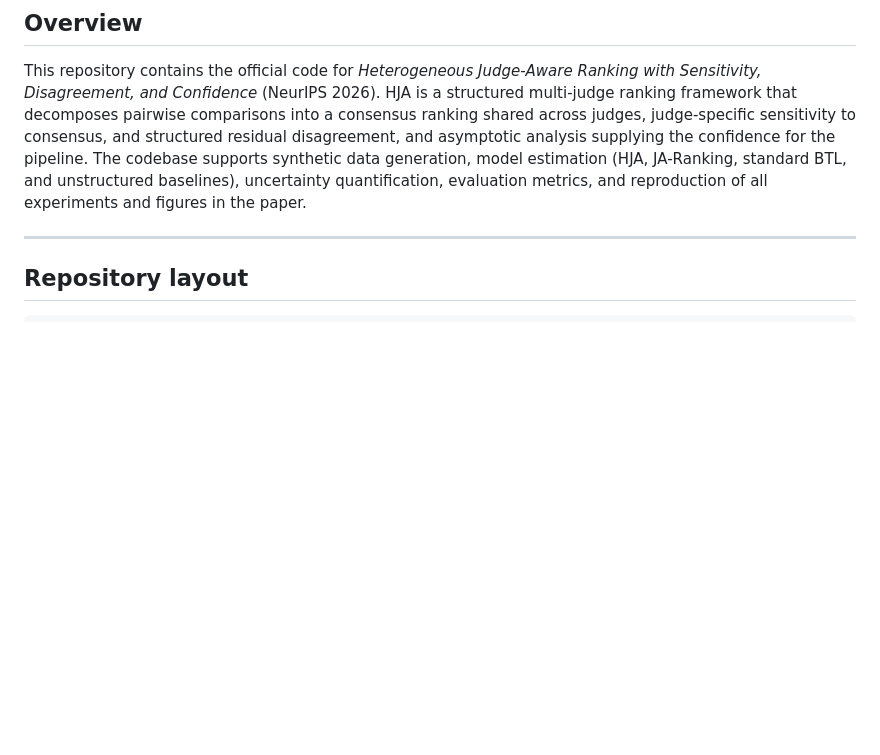
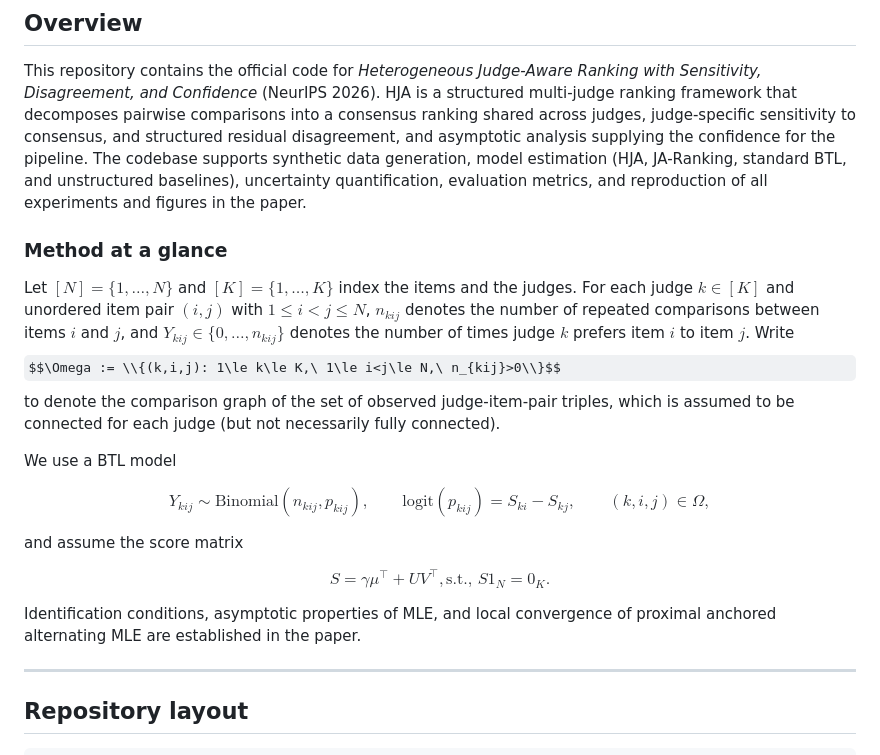
Before and after one commit to bobyu-2001/HJA-Ranking, a Markdown page: readme.md, the part around the change. Rendered like a GitHub page; some formulas as TeX source; blank space fills up the shorter version.

Commit message:
Add method overview to README
Added a new section detailing the method used in the HJA framework, including mathematical notations and assumptions.

```diff
--- a/readme.md
+++ b/readme.md
@@ -3,6 +3,26 @@
 ## Overview
 
 This repository contains the official code for *Heterogeneous Judge-Aware Ranking with Sensitivity, Disagreement, and Confidence* (NeurIPS 2026). HJA is a structured multi-judge ranking framework that decomposes pairwise comparisons into a consensus ranking shared across judges, judge-specific sensitivity to consensus, and structured residual disagreement, and asymptotic analysis supplying the confidence for the pipeline. The codebase supports synthetic data generation, model estimation (HJA, JA-Ranking, standard BTL, and unstructured baselines), uncertainty quantification, evaluation metrics, and reproduction of all experiments and figures in the paper.
+
+### Method at a glance
+Let $[N]=\{1,\ldots,N\}$ and $[K]=\{1,\ldots,K\}$ index the items and the judges.
+For each judge $k\in[K]$ and unordered item pair $(i,j)$ with $1\le i<j\le N$, $n_{kij}$ denotes the number of repeated comparisons between items $i$ and $j$, and $Y_{kij}\in\{0,\ldots,n_{kij}\}$ denotes the number of times judge $k$ prefers item $i$ to item $j$. Write
+$$\Omega := \\{(k,i,j): 1\le k\le K,\ 1\le i<j\le N,\ n_{kij}>0\\}$$
+to denote the comparison graph of the set of observed judge-item-pair triples, which is assumed to be connected for each judge (but not necessarily fully connected).
+
+We use a BTL model
+
+$$
+Y_{kij}\sim \mathrm{Binomial}(n_{kij},p_{kij}), \qquad \mathrm{logit}(p_{kij})=S_{ki}-S_{kj}, \qquad (k,i,j)\in\Omega,
+$$
+
+and assume the score matrix
+
+$$
+S = \gamma \mu^\top + UV^\top, \text{s.t., } S1_N=0_K.
+$$
+
+Identification conditions, asymptotic properties of MLE, and local convergence of proximal anchored alternating MLE are established in the paper.
 
 ---
 
```
